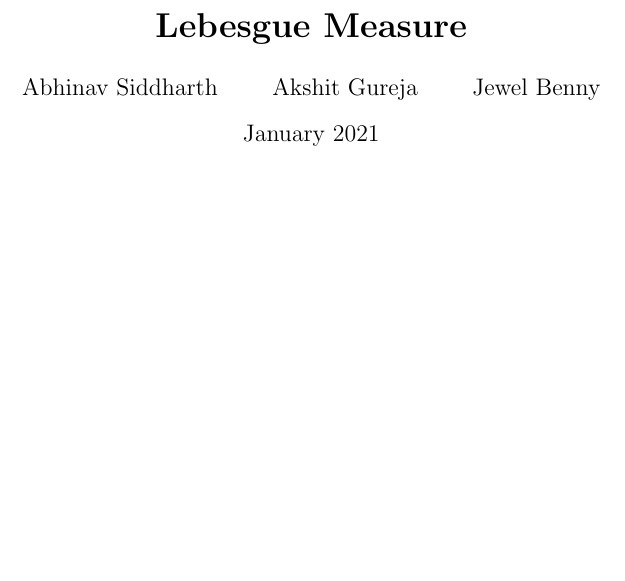
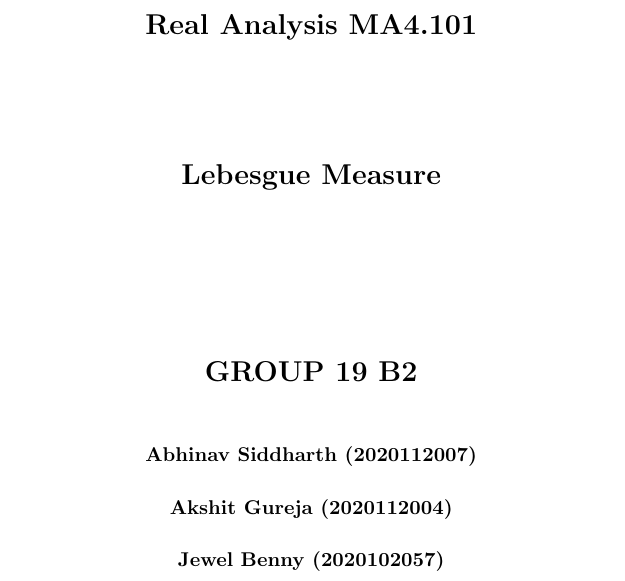
Before and after one commit to thundermage117/Lebesgue_Measure, a LaTeX document (main.tex): part of page 1 of 26, cut at the place of the change, the shorter picture padded with empty space. Compiled offline with pdfLaTeX.

Commit message:
Added title page

```diff
--- a/main.tex
+++ b/main.tex
@@ -4,4 +7 @@
 
-\title{\textbf{Lebesgue Measure}}
-\author{Abhinav Siddharth \and Akshit Gureja \and Jewel Benny}
-\date{January 2021}
@@ -8,7 +12,22 @@
 
-\begin{document}
+{\bfseries\Large
+        Real Analysis MA4.101\\
+        \vskip2cm
+        Lebesgue Measure\\
+        \vskip3cm
+       GROUP 19 B2}\\
+        \vskip 1cm
+{\bfseries        Abhinav Siddharth (2020112007)\\
+        \vskip 0.5cm
+        Akshit Gureja (2020112004)\\
+        \vskip 0.5cm
+        Jewel Benny (2020102057)}
 
-\maketitle
+
+
+\end{titlepage}
+
+
 
 \newpage
 \begin{center}
```
Also changed, not shown: main.tex (17 more changed lines).
